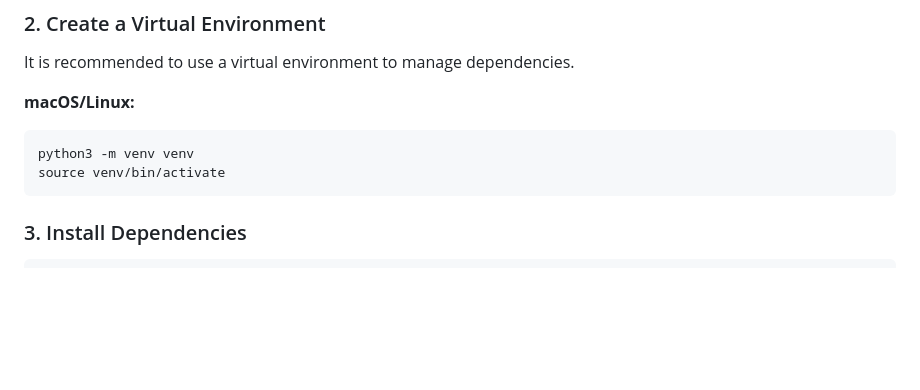
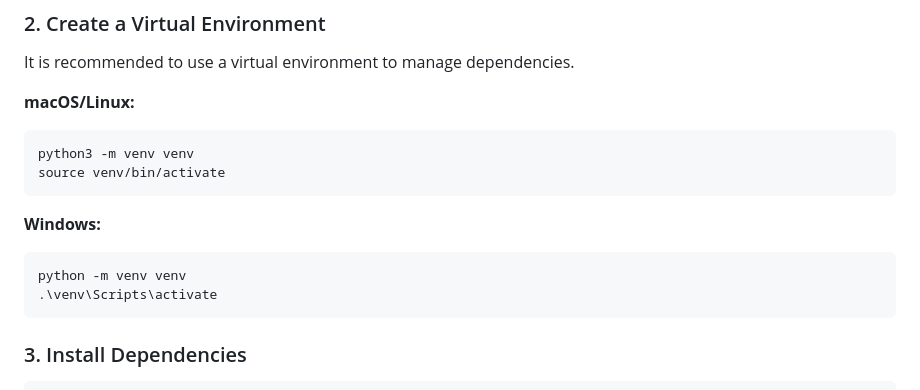
Before and after one commit to piyushpcs/SecurityDashboard, a Markdown page: README.md, the part around one of its changes. Drawn GitHub-style; blank space fills up the shorter version.

````diff
--- a/README.md
+++ b/README.md
@@ -67,6 +67,12 @@ It is recommended to use a virtual environment to manage dependencies.
 python3 -m venv venv
 source venv/bin/activate
 ```
+
+**Windows:**
+```bash
+python -m venv venv
+.\venv\Scripts\activate
+```
 ### 3. Install Dependencies
 ```bash
 pip install -r requirements.txt
````
Also changed, not shown: other parts of README.md (+2 -1 lines).
